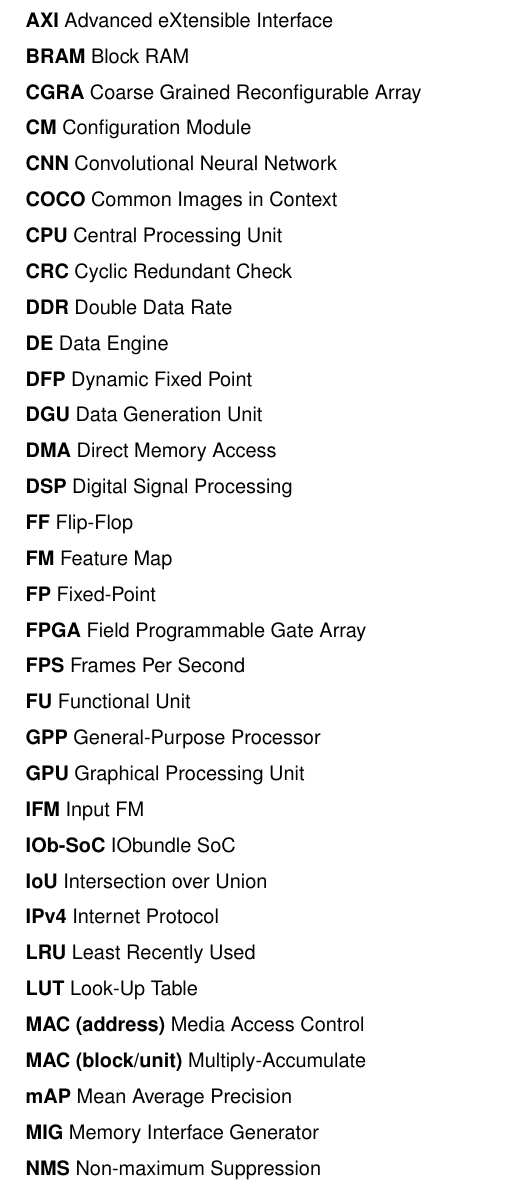
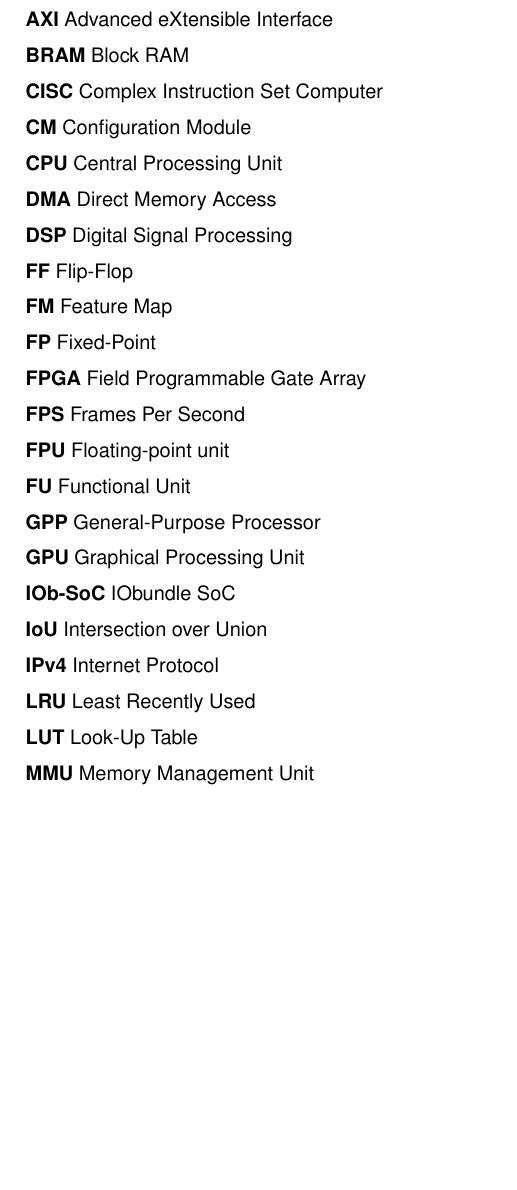
Before and after one commit to PedroAntunes178/master_thesis, a LaTeX thesis (Thesis.tex, which reads Thesis_Acronyms.tex): part of page 19 of 30, cut so that both start at the same text, the shorter picture padded with empty space. Compiled offline with pdfLaTeX.

Commit message:
Acronyms V0.3

```diff
--- a/Thesis_Acronyms.tex
+++ b/Thesis_Acronyms.tex
@@ -18,17 +18,10 @@
 \textbf{AP} Average Precision\newline
 \textbf{API} Application Programming Interface\newline
 \textbf{AXI} Advanced eXtensible Interface \newline
-\textbf{BRAM} Block RAM\newline
-\textbf{CGRA} Coarse Grained Reconfigurable Array\newline
+\textbf{BRAM} Block RAM \newline
+\textbf{CISC} Complex Instruction Set Computer \newline
 \textbf{CM} Configuration Module\newline
-\textbf{CNN} Convolutional Neural Network \newline
-\textbf{COCO} Common Images in Context\newline
 \textbf{CPU} Central Processing Unit\newline
-\textbf{CRC} Cyclic Redundant Check\newline
-\textbf{DDR} Double Data Rate\newline
-\textbf{DE} Data Engine\newline
-\textbf{DFP} Dynamic Fixed Point\newline
-\textbf{DGU} Data Generation Unit\newline
 \textbf{DMA} Direct Memory Access\newline
 \textbf{DSP} Digital Signal Processing\newline
 \textbf{FF} Flip-Flop\newline
@@ -36,21 +29,16 @@
 \textbf{FP} Fixed-Point\newline
 \textbf{FPGA} Field Programmable Gate Array\newline
 \textbf{FPS} Frames Per Second\newline
+\textbf{FPU} Floating-point unit \newline
 \textbf{FU} Functional Unit\newline
 \textbf{GPP} General-Purpose Processor\newline
 \textbf{GPU} Graphical Processing Unit \newline
-\textbf{IFM} Input FM \newline
 \textbf{IOb-SoC} IObundle SoC \newline
 \textbf{IoU} Intersection over Union\newline
-\textbf{IPv4} Internet Protocol\newline
-\textbf{LRU} Least Recently Used\newline
-\textbf{LUT} Look-Up Table\newline
-\textbf{MAC (address)} Media Access Control\newline
-\textbf{MAC (block/unit)} Multiply-Accumulate \newline
-\textbf{mAP} Mean Average Precision\newline
-\textbf{MIG} Memory Interface Generator\newline
-\textbf{NMS} Non-maximum Suppression\newline
-\textbf{OFM} Output FM \newline
+\textbf{IPv4} Internet Protocol \newline
+\textbf{LRU} Least Recently Used \newline
+\textbf{LUT} Look-Up Table \newline
+\textbf{MMU} Memory Management Unit \newline
 \textbf{PE} Processing Element\newline
 \textbf{RAM} Random Memory Access\newline
 \textbf{ReLU} Rectified Linear Unit \newline
```
Also changed, not shown: Thesis_Acronyms.tex (3 more changed lines).
